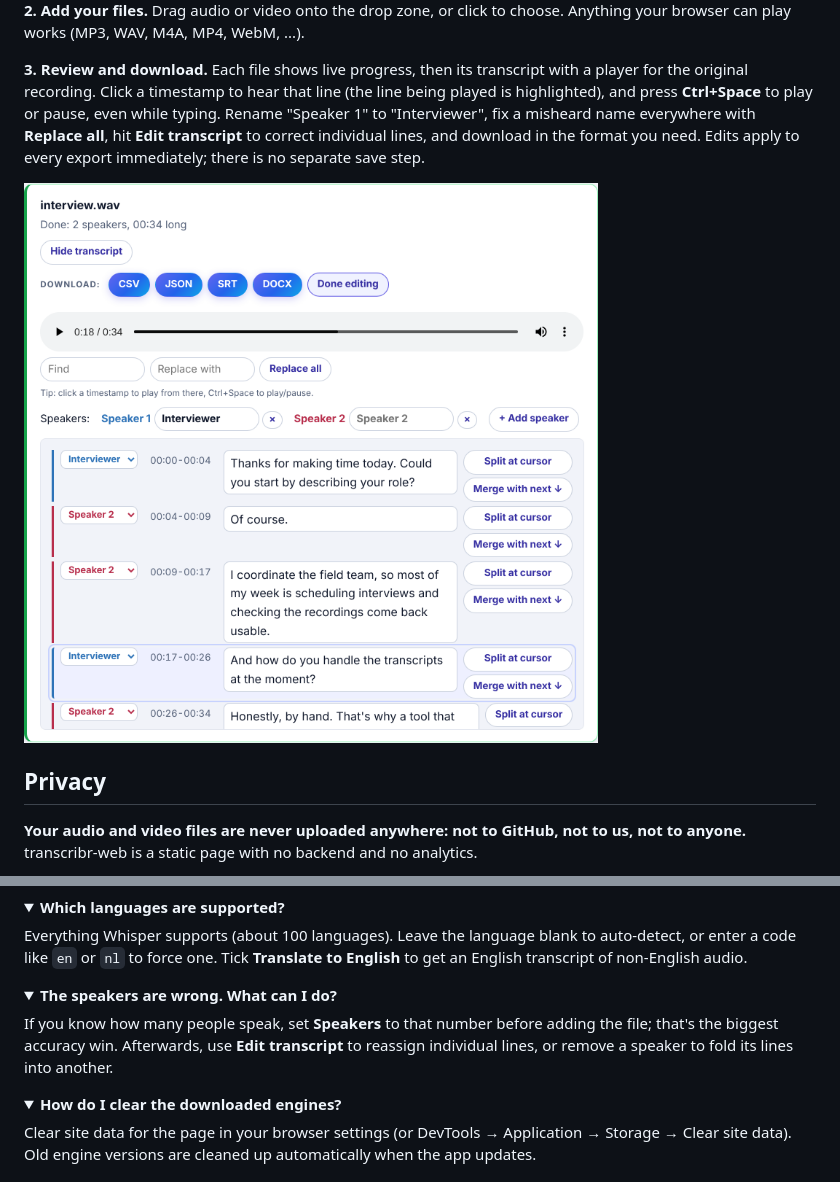
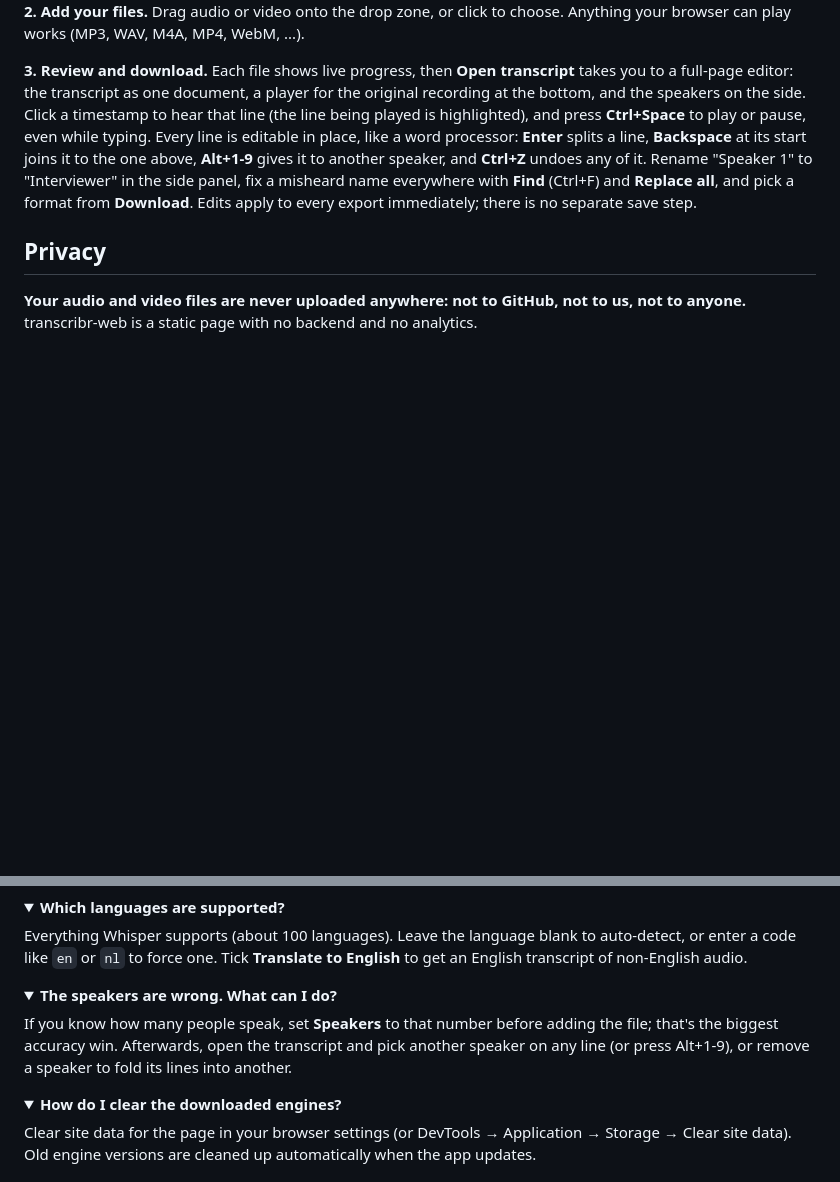
Before and after one commit to PeterSlijkhuis/transcribr-web, a Markdown page: README.md, 2 parts joined by grey strips. GitHub-like rendering; pictures changed too: docs/images/edit.png (deleted); folded sections open; blank space fills up the shorter version.

```diff
--- a/README.md
+++ b/README.md
@@ -63,16 +63,18 @@ and both are remembered in your browser.
 **2. Add your files.** Drag audio or video onto the drop zone, or click to
 choose. Anything your browser can play works (MP3, WAV, M4A, MP4, WebM, ...).
 
-**3. Review and download.** Each file shows live progress, then its
-transcript with a player for the original recording. Click a timestamp to
-hear that line (the line being played is highlighted), and press
-**Ctrl+Space** to play or pause, even while typing. Rename "Speaker 1" to
-"Interviewer", fix a misheard name everywhere with **Replace all**, hit
-**Edit transcript** to correct individual lines, and download in the format
-you need. Edits apply to every export immediately; there is no separate
-save step.
-
-<img src="docs/images/edit.png" alt="Edit mode: each line has a speaker dropdown, editable text, and Split / Merge buttons" width="640" />
+**3. Review and download.** Each file shows live progress, then **Open
+transcript** takes you to a full-page editor: the transcript as one
+document, a player for the original recording at the bottom, and the
+speakers on the side. Click a timestamp to hear that line (the line being
+played is highlighted), and press **Ctrl+Space** to play or pause, even
+while typing. Every line is editable in place, like a word processor:
+**Enter** splits a line, **Backspace** at its start joins it to the one
+above, **Alt+1-9** gives it to another speaker, and **Ctrl+Z** undoes any
+of it. Rename "Speaker 1" to "Interviewer" in the side panel, fix a
+misheard name everywhere with **Find** (Ctrl+F) and **Replace all**, and
+pick a format from **Download**. Edits apply to every export immediately;
+there is no separate save step.
 
 ## Privacy
 
@@ -268,9 +270,9 @@ to auto-detect, or enter a code like `en` or `nl` to force one. Tick
 <summary><strong>The speakers are wrong. What can I do?</strong></summary>
 
 If you know how many people speak, set **Speakers** to that number before
-adding the file; that's the biggest accuracy win. Afterwards, use **Edit
-transcript** to reassign individual lines, or remove a speaker to fold its
-lines into another.
+adding the file; that's the biggest accuracy win. Afterwards, open the
+transcript and pick another speaker on any line (or press Alt+1-9), or
+remove a speaker to fold its lines into another.
 </details>
 
 <details>
```
Also changed, not shown: other parts of README.md (+1 -1 lines), docs/images/transcript-dark.png, docs/images/transcript-light.png, 4 other files.
